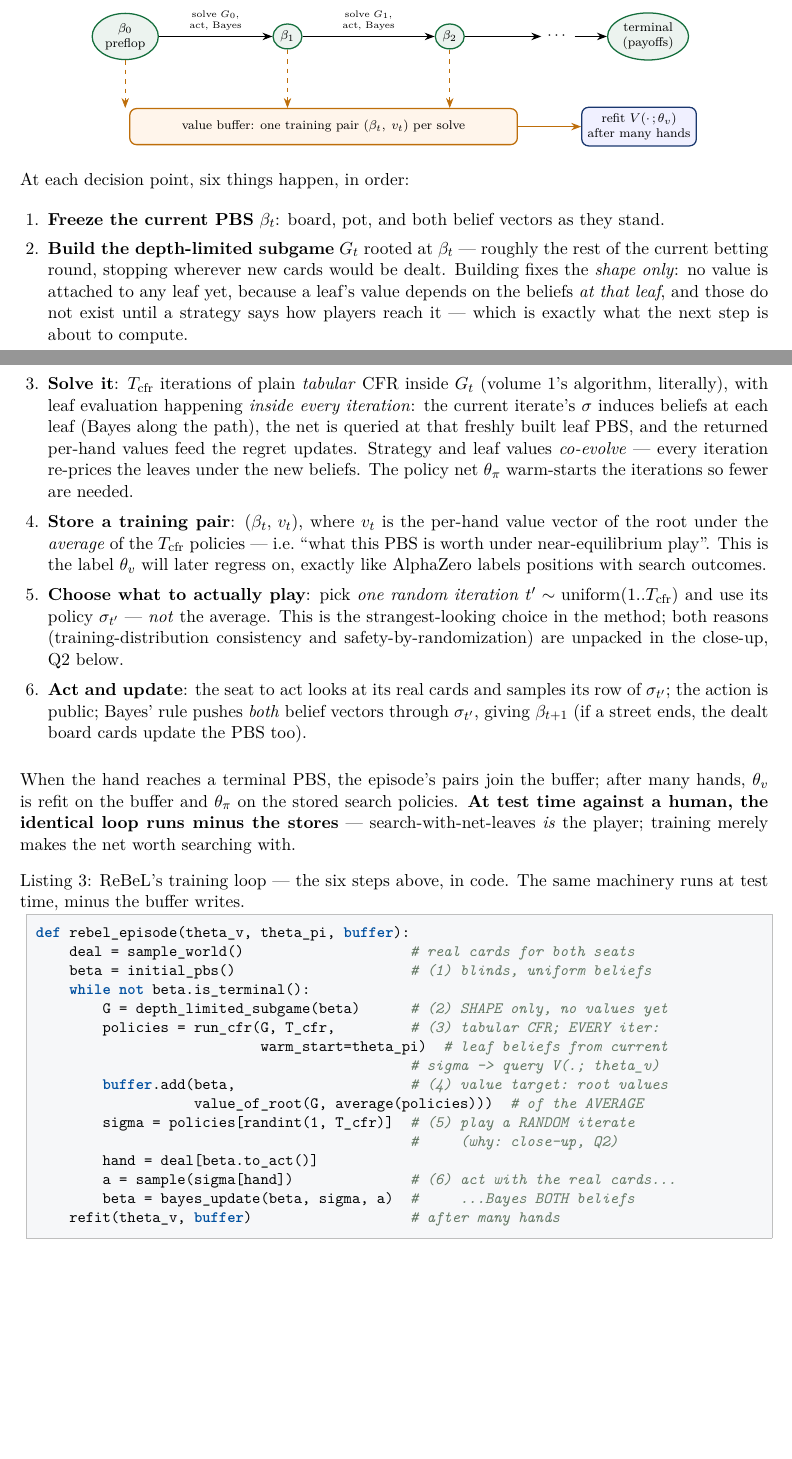
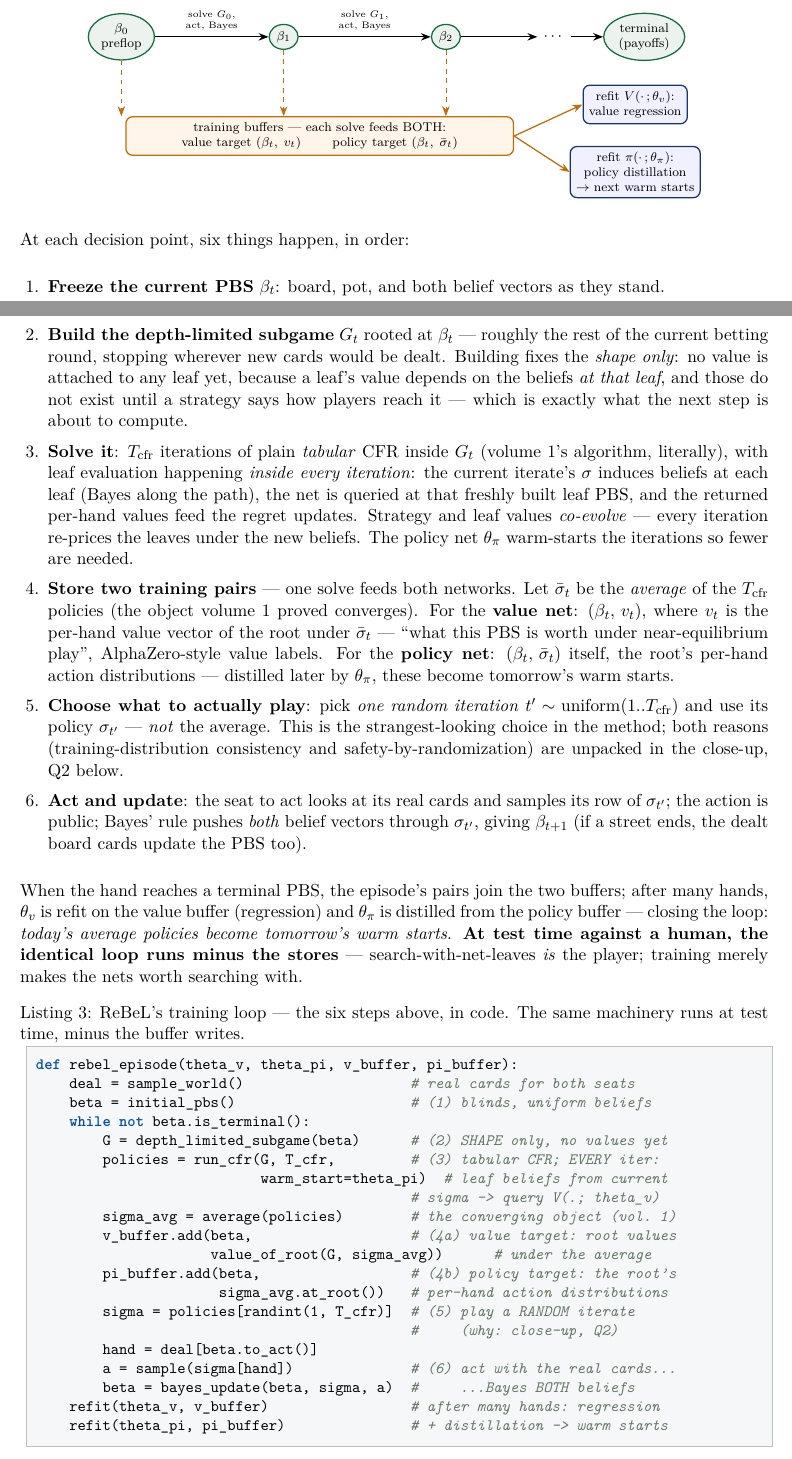
Before and after one commit to lascar-pacagi/PokerTrainer, a LaTeX paper (docs/modern_poker_ai/modern_poker_ai_tutorial.tex): two parts of pages 9 and 10 of 21, joined at a grey line, cut so that both start at the same text, the shorter picture padded with empty space. Compiled offline with pdfLaTeX.

Commit message:
docs: show the policy net's training data path in the ReBeL algorithm
theta_pi was consumed (warm_start) but never visibly trained: no policy
buffer, no refit. Now explicit in all three places: the timeline diagram's
buffer box carries both targets per solve -- value (beta_t, v_t) and policy
(beta_t, sigma_bar_t) -- feeding two refit boxes (value regression / policy
distillation -> next warm starts); walkthrough step 4 becomes 'store two
training pairs' with sigma_bar named as the converging object from vol. 1;
the listing gains v_buffer/pi_buffer, sigma_avg = average(policies), (4a)
value target under the average, (4b) policy target = the root's per-hand
action distributions, and refits of BOTH nets, closing the loop: today's
average policies become tomorrow's warm starts.

Co-Authored-By: Claude Fable 5 <noreply@anthropic.com>

```diff
--- a/docs/modern_poker_ai/modern_poker_ai_tutorial.tex
+++ b/docs/modern_poker_ai/modern_poker_ai_tutorial.tex
@@ -614,13 +614,16 @@ played, beliefs update, possibly new board cards arrive):
   \draw[->, thick] (b2) -- (dots);
   \draw[->, thick] (dots) -- (bT);
 
-  \node[buf, minimum width=86mm] (buffer) at (4.4,-2.0)
-      {value buffer: one training pair $(\beta_t,\; v_t)$ per solve};
+  \node[buf, minimum width=86mm, align=center] (buffer) at (4.4,-2.2)
+      {training buffers --- each solve feeds BOTH:\\
+       value target $(\beta_t,\; v_t)$ \qquad policy target $(\beta_t,\; \bar\sigma_t)$};
   \draw[->, dashed, memO] (b0.south) -- (buffer.north -| b0.south);
   \draw[->, dashed, memO] (b1.south) -- (buffer.north -| b1.south);
   \draw[->, dashed, memO] (b2.south) -- (buffer.north -| b2.south);
-  \node[net] (vnet) at (11.4,-2.0) {refit $V(\cdot\,;\theta_v)$\\ after many hands};
-  \draw[->, thick, memO] (buffer) -- (vnet);
+  \node[net] (vnet) at (11.4,-1.5) {refit $V(\cdot\,;\theta_v)$:\\ value regression};
+  \node[net] (pinet) at (11.4,-3.0) {refit $\pi(\cdot\,;\theta_\pi)$:\\ policy distillation\\ $\to$ next warm starts};
+  \draw[->, thick, memO] (buffer.east) -- (vnet.west);
+  \draw[->, thick, memO] (buffer.east) -- (pinet.west);
 \end{tikzpicture}
 \end{center}
 
@@ -644,11 +647,15 @@ At each decision point, six things happen, in order:
   \emph{co-evolve} --- every iteration re-prices the leaves under the new
   beliefs. The policy net $\theta_\pi$ warm-starts the iterations so fewer
   are needed.
-\item \textbf{Store a training pair}: $(\beta_t,\, v_t)$, where $v_t$ is the
-  per-hand value vector of the root under the \emph{average} of the
-  $T_{\mathrm{cfr}}$ policies --- i.e.\ ``what this PBS is worth under
-  near-equilibrium play''. This is the label $\theta_v$ will later regress
-  on, exactly like AlphaZero labels positions with search outcomes.
+\item \textbf{Store two training pairs} --- one solve feeds both networks.
+  Let $\bar\sigma_t$ be the \emph{average} of the $T_{\mathrm{cfr}}$
+  policies (the object volume 1 proved converges). For the \textbf{value
+  net}: $(\beta_t,\, v_t)$, where $v_t$ is the per-hand value vector of the
+  root under $\bar\sigma_t$ --- ``what this PBS is worth under
+  near-equilibrium play'', AlphaZero-style value labels. For the
+  \textbf{policy net}: $(\beta_t,\, \bar\sigma_t)$ itself, the root's
+  per-hand action distributions --- distilled later by $\theta_\pi$, these
+  become tomorrow's warm starts.
 \item \textbf{Choose what to actually play}: pick \emph{one random
   iteration} $t' \sim \mathrm{uniform}(1..T_{\mathrm{cfr}})$ and use its
   policy $\sigma_{t'}$ --- \emph{not} the average. This is the
@@ -661,14 +668,16 @@ At each decision point, six things happen, in order:
   (if a street ends, the dealt board cards update the PBS too).
 \end{enumerate}
 
-When the hand reaches a terminal PBS, the episode's pairs join the buffer;
-after many hands, $\theta_v$ is refit on the buffer and $\theta_\pi$ on the
-stored search policies. \textbf{At test time against a human, the identical
-loop runs minus the stores} --- search-with-net-leaves \emph{is} the player;
-training merely makes the net worth searching with.
+When the hand reaches a terminal PBS, the episode's pairs join the two
+buffers; after many hands, $\theta_v$ is refit on the value buffer
+(regression) and $\theta_\pi$ is distilled from the policy buffer ---
+closing the loop: \emph{today's average policies become tomorrow's warm
+starts}. \textbf{At test time against a human, the identical loop runs
+minus the stores} --- search-with-net-leaves \emph{is} the player; training
+merely makes the nets worth searching with.
 
 \begin{lstlisting}[style=py, caption={ReBeL's training loop --- the six steps above, in code. The same machinery runs at test time, minus the buffer writes.}]
-def rebel_episode(theta_v, theta_pi, buffer):
+def rebel_episode(theta_v, theta_pi, v_buffer, pi_buffer):
     deal = sample_world()                    # real cards for both seats
     beta = initial_pbs()                     # (1) blinds, uniform beliefs
     while not beta.is_terminal():
@@ -676,14 +685,18 @@ def rebel_episode(theta_v, theta_pi, buffer):
         policies = run_cfr(G, T_cfr,         # (3) tabular CFR; EVERY iter:
                            warm_start=theta_pi)  # leaf beliefs from current
                                              # sigma -> query V(.; theta_v)
-        buffer.add(beta,                     # (4) value target: root values
-                   value_of_root(G, average(policies)))  # of the AVERAGE
+        sigma_avg = average(policies)        # the converging object (vol. 1)
+        v_buffer.add(beta,                   # (4a) value target: root values
+                     value_of_root(G, sigma_avg))      # under the average
+        pi_buffer.add(beta,                  # (4b) policy target: the root's
+                      sigma_avg.at_root())   # per-hand action distributions
         sigma = policies[randint(1, T_cfr)]  # (5) play a RANDOM iterate
                                              #     (why: close-up, Q2)
         hand = deal[beta.to_act()]
         a = sample(sigma[hand])              # (6) act with the real cards...
         beta = bayes_update(beta, sigma, a)  #     ...Bayes BOTH beliefs
-    refit(theta_v, buffer)                   # after many hands
+    refit(theta_v, v_buffer)                 # after many hands: regression
+    refit(theta_pi, pi_buffer)               # + distillation -> warm starts
 \end{lstlisting}
 
 \subsection{One solve under the microscope: a worked miniature}
```
Also changed, not shown: docs/modern_poker_ai/modern_poker_ai_tutorial.pdf.
